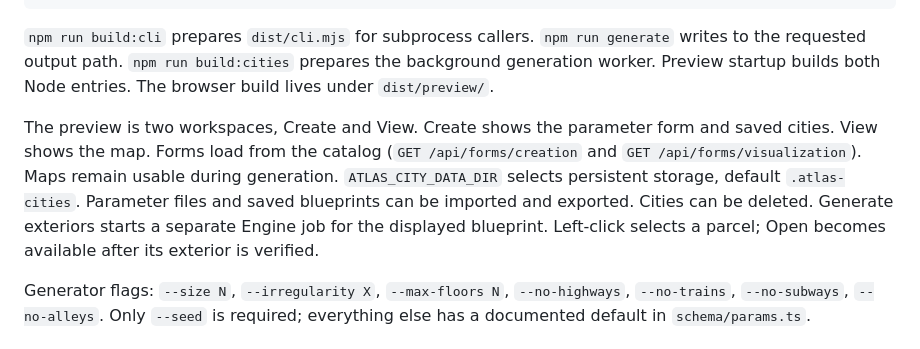
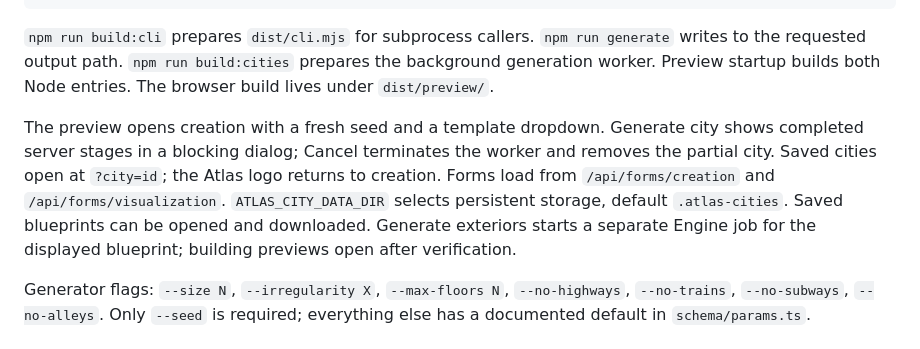
Before and after one commit to hec-ovi/urbe-atlas, a Markdown page: README.md, the part around the change. Drawn GitHub-style.

Commit message:
document city creation and progress controls

```diff
--- a/README.md
+++ b/README.md
@@ -14,7 +14,7 @@ npm run generate -- --seed urbe --out city.json
 
 `npm run build:cli` prepares `dist/cli.mjs` for subprocess callers. `npm run generate` writes to the requested output path. `npm run build:cities` prepares the background generation worker. Preview startup builds both Node entries. The browser build lives under `dist/preview/`.
 
-The preview is two workspaces, Create and View. Create shows the parameter form and saved cities. View shows the map. Forms load from the catalog (`GET /api/forms/creation` and `GET /api/forms/visualization`). Maps remain usable during generation. `ATLAS_CITY_DATA_DIR` selects persistent storage, default `.atlas-cities`. Parameter files and saved blueprints can be imported and exported. Cities can be deleted. Generate exteriors starts a separate Engine job for the displayed blueprint. Left-click selects a parcel; Open becomes available after its exterior is verified.
+The preview opens creation with a fresh seed and a template dropdown. Generate city shows completed server stages in a blocking dialog; Cancel terminates the worker and removes the partial city. Saved cities open at `?city=id`; the Atlas logo returns to creation. Forms load from `/api/forms/creation` and `/api/forms/visualization`. `ATLAS_CITY_DATA_DIR` selects persistent storage, default `.atlas-cities`. Saved blueprints can be opened and downloaded. Generate exteriors starts a separate Engine job for the displayed blueprint; building previews open after verification.
 
 Generator flags: `--size N`, `--irregularity X`, `--max-floors N`, `--no-highways`, `--no-trains`, `--no-subways`, `--no-alleys`. Only `--seed` is required; everything else has a documented default in `schema/params.ts`.
 
```
Also changed, not shown: CHANGELOG.md (+3 -4 lines), docs/INDEX.md (+2 -2 lines).
